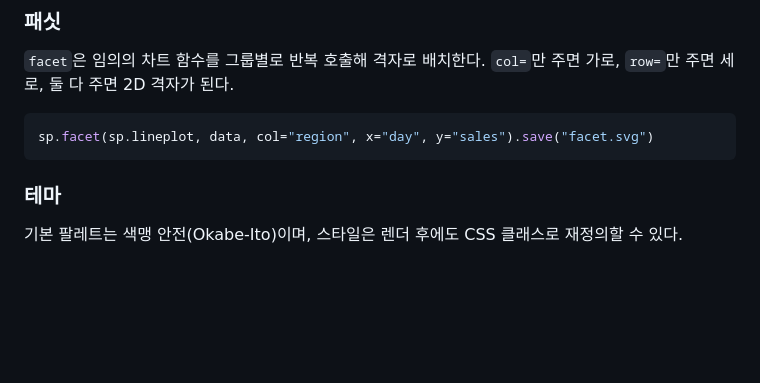
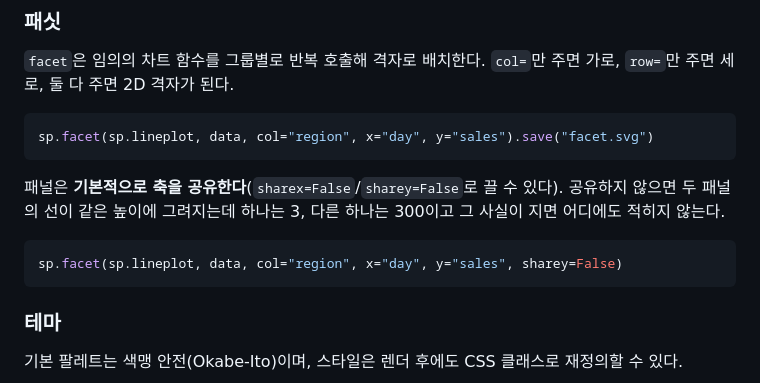
Before and after one commit to lovit/svgplot, a Markdown page: README.md, the part around the change. Drawn GitHub-style; blank space fills up the shorter version.

Commit message:
docs: 세 번 렌더하는 비용과 축 공유 기본값 기재

````diff
--- a/README.md
+++ b/README.md
@@ -123,6 +123,12 @@ sp.grid(
 sp.facet(sp.lineplot, data, col="region", x="day", y="sales").save("facet.svg")
 ```
 
+패널은 **기본적으로 축을 공유한다**(`sharex=False`/`sharey=False`로 끌 수 있다). 공유하지 않으면 두 패널의 선이 같은 높이에 그려지는데 하나는 3, 다른 하나는 300이고 그 사실이 지면 어디에도 적히지 않는다.
+
+```python
+sp.facet(sp.lineplot, data, col="region", x="day", y="sales", sharey=False)
+```
+
 ### 테마
 
 기본 팔레트는 색맹 안전(Okabe-Ito)이며, 스타일은 렌더 후에도 CSS 클래스로 재정의할 수 있다.
````
Also changed, not shown: CHANGELOG.md (+1 -1 lines).
